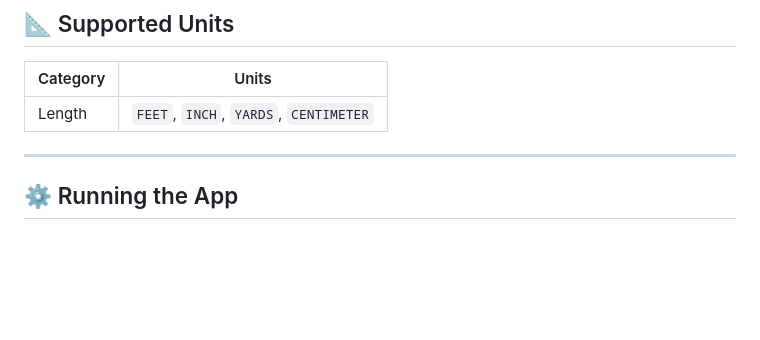
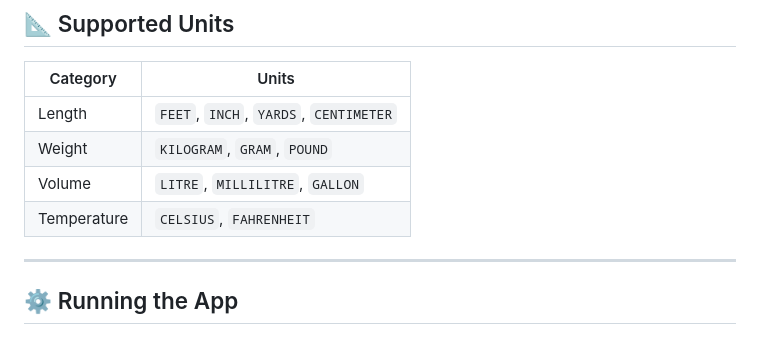
Before and after one commit to VaidikPandey/QuantityMeasurementFrontend, a Markdown page: README.md, the part around the change. GitHub-like rendering; blank space fills up the shorter version.

Commit message:
Add weight, volume, and temperature categories to README

```diff
--- a/README.md
+++ b/README.md
@@ -81,6 +81,9 @@ QuantityMeasurementFrontend/
 | Category | Units |
 |----------|-------|
 | Length | `FEET`, `INCH`, `YARDS`, `CENTIMETER` |
+| Weight | `KILOGRAM`, `GRAM`, `POUND` |
+| Volume | `LITRE`, `MILLILITRE`, `GALLON` |
+| Temperature | `CELSIUS`, `FAHRENHEIT` |
 
 ---
 
```
